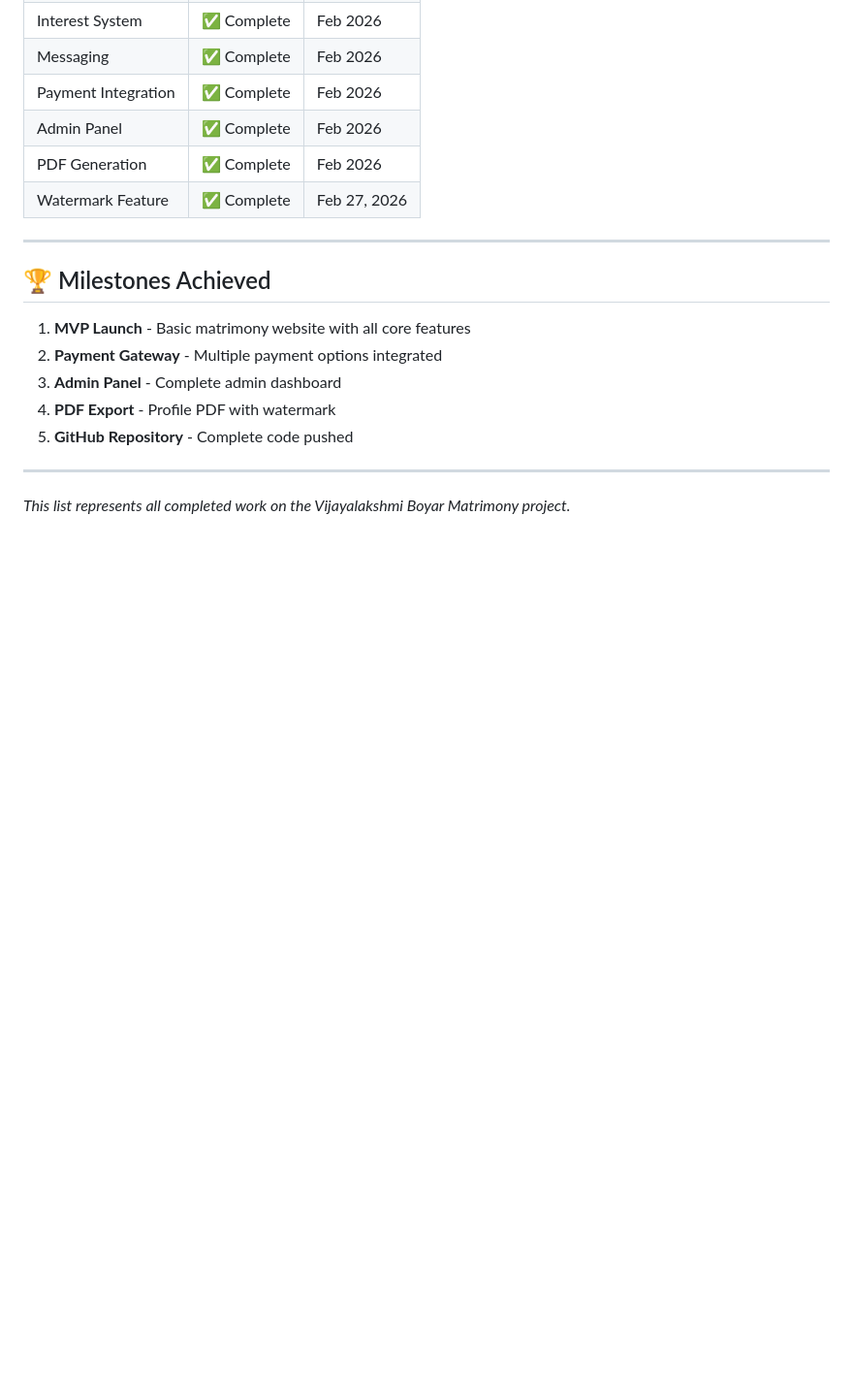
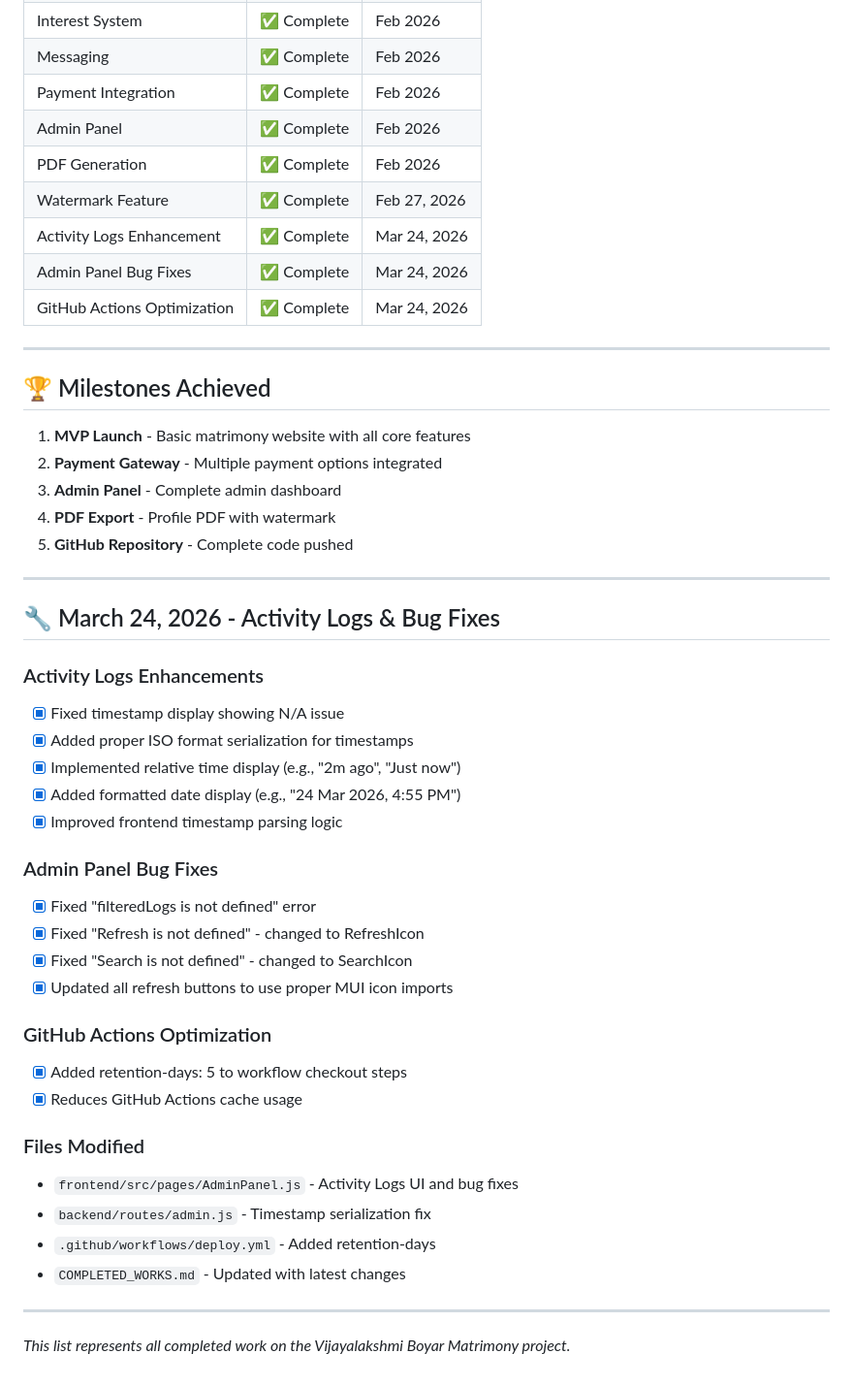
Before and after one commit to Jayakumar09/viji_marimony_deploy, a Markdown page: COMPLETED_WORKS.md, the part around one of its changes. Shown at 97% size. GitHub-like rendering; blank space fills up the shorter version.

Commit message:
docs: Update COMPLETED_WORKS.md with March 24, 2026 fixes

```diff
--- a/COMPLETED_WORKS.md
+++ b/COMPLETED_WORKS.md
@@ -166,6 +166,9 @@
 | Admin Panel | ✅ Complete | Feb 2026 |
 | PDF Generation | ✅ Complete | Feb 2026 |
 | Watermark Feature | ✅ Complete | Feb 27, 2026 |
+| Activity Logs Enhancement | ✅ Complete | Mar 24, 2026 |
+| Admin Panel Bug Fixes | ✅ Complete | Mar 24, 2026 |
+| GitHub Actions Optimization | ✅ Complete | Mar 24, 2026 |
 
 ---
 
@@ -179,4 +182,31 @@
 
 ---
 
+## 🔧 March 24, 2026 - Activity Logs & Bug Fixes
+
+### Activity Logs Enhancements
+- [x] Fixed timestamp display showing N/A issue
+- [x] Added proper ISO format serialization for timestamps
+- [x] Implemented relative time display (e.g., "2m ago", "Just now")
+- [x] Added formatted date display (e.g., "24 Mar 2026, 4:55 PM")
+- [x] Improved frontend timestamp parsing logic
+
+### Admin Panel Bug Fixes
+- [x] Fixed "filteredLogs is not defined" error
+- [x] Fixed "Refresh is not defined" - changed to RefreshIcon
+- [x] Fixed "Search is not defined" - changed to SearchIcon
+- [x] Updated all refresh buttons to use proper MUI icon imports
+
+### GitHub Actions Optimization
+- [x] Added retention-days: 5 to workflow checkout steps
+- [x] Reduces GitHub Actions cache usage
+
+### Files Modified
+- `frontend/src/pages/AdminPanel.js` - Activity Logs UI and bug fixes
+- `backend/routes/admin.js` - Timestamp serialization fix
+- `.github/workflows/deploy.yml` - Added retention-days
+- `COMPLETED_WORKS.md` - Updated with latest changes
+
+---
+
 *This list represents all completed work on the Vijayalakshmi Boyar Matrimony project.*
```
Also changed, not shown: other parts of COMPLETED_WORKS.md (+1 -1 lines).
